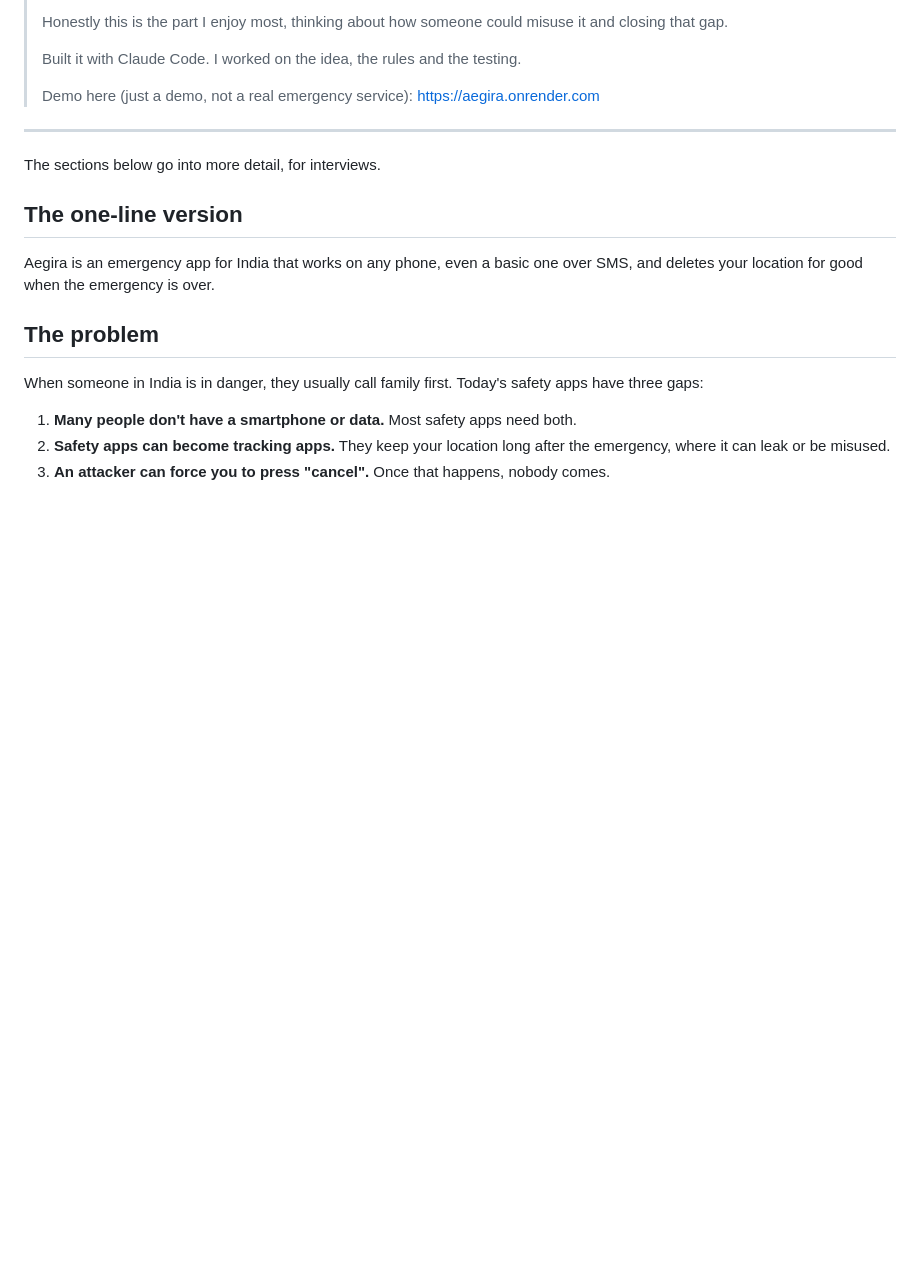
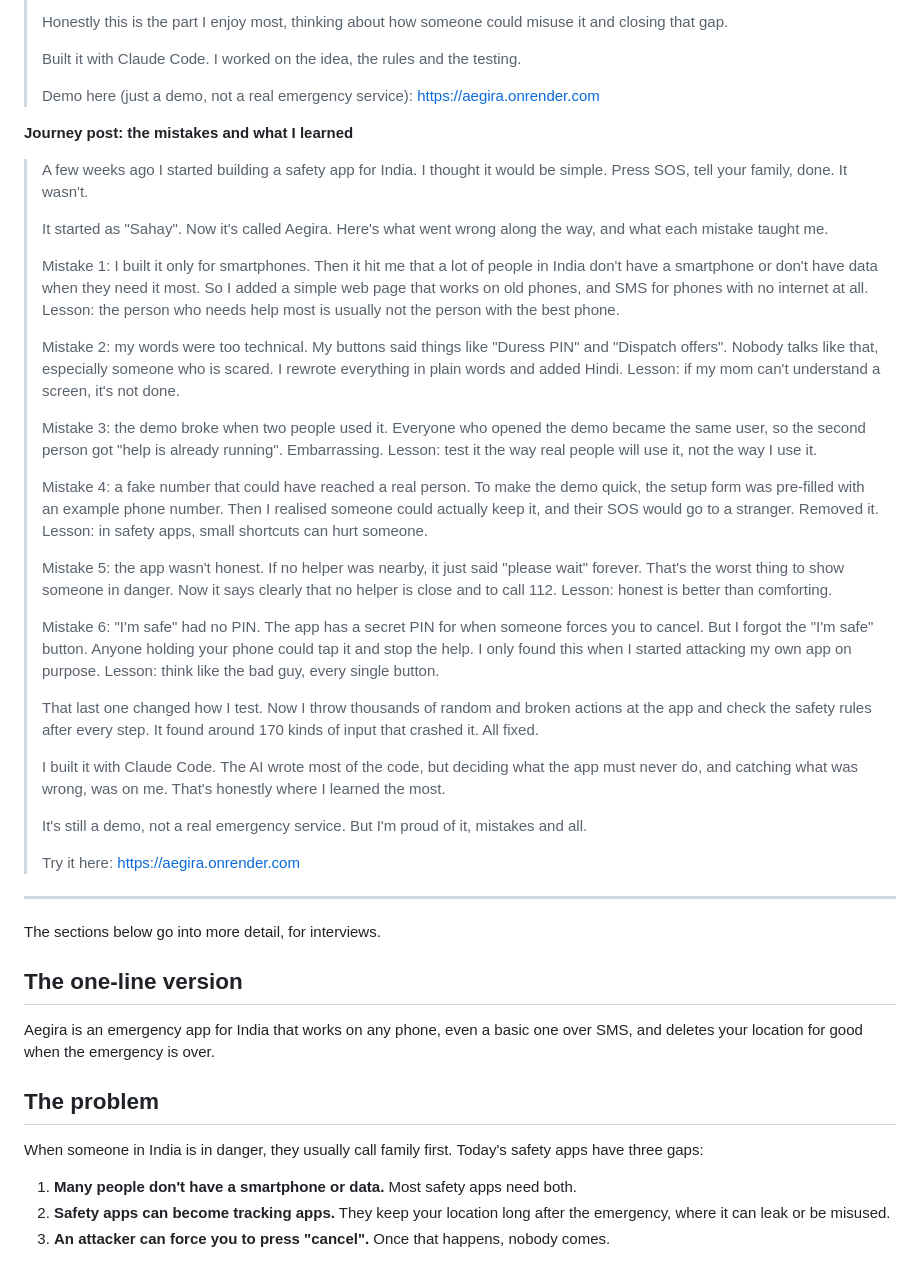
Before and after one commit to heyitsRahul/Aegira, a Markdown page: docs/portfolio.md, the part around the change. Drawn GitHub-style; blank space fills up the shorter version.

Commit message:
Portfolio: journey post with real mistakes and lessons
Co-Authored-By: Claude Opus 5.5 <noreply@anthropic.com>

```diff
--- a/docs/portfolio.md
+++ b/docs/portfolio.md
@@ -69,6 +69,38 @@ It's a working demo, not a real emergency service. In danger, call 112.
 > Built it with Claude Code. I worked on the idea, the rules and the testing.
 >
 > Demo here (just a demo, not a real emergency service): https://aegira.onrender.com
+
+**Journey post: the mistakes and what I learned**
+
+> A few weeks ago I started building a safety app for India. I thought it would be simple. Press SOS, tell your family, done. It wasn't.
+>
+> It started as "Sahay". Now it's called Aegira. Here's what went wrong along the way, and what each mistake taught me.
+>
+> Mistake 1: I built it only for smartphones.
+> Then it hit me that a lot of people in India don't have a smartphone or don't have data when they need it most. So I added a simple web page that works on old phones, and SMS for phones with no internet at all. Lesson: the person who needs help most is usually not the person with the best phone.
+>
+> Mistake 2: my words were too technical.
+> My buttons said things like "Duress PIN" and "Dispatch offers". Nobody talks like that, especially someone who is scared. I rewrote everything in plain words and added Hindi. Lesson: if my mom can't understand a screen, it's not done.
+>
+> Mistake 3: the demo broke when two people used it.
+> Everyone who opened the demo became the same user, so the second person got "help is already running". Embarrassing. Lesson: test it the way real people will use it, not the way I use it.
+>
+> Mistake 4: a fake number that could have reached a real person.
+> To make the demo quick, the setup form was pre-filled with an example phone number. Then I realised someone could actually keep it, and their SOS would go to a stranger. Removed it. Lesson: in safety apps, small shortcuts can hurt someone.
+>
+> Mistake 5: the app wasn't honest.
+> If no helper was nearby, it just said "please wait" forever. That's the worst thing to show someone in danger. Now it says clearly that no helper is close and to call 112. Lesson: honest is better than comforting.
+>
+> Mistake 6: "I'm safe" had no PIN.
+> The app has a secret PIN for when someone forces you to cancel. But I forgot the "I'm safe" button. Anyone holding your phone could tap it and stop the help. I only found this when I started attacking my own app on purpose. Lesson: think like the bad guy, every single button.
+>
+> That last one changed how I test. Now I throw thousands of random and broken actions at the app and check the safety rules after every step. It found around 170 kinds of input that crashed it. All fixed.
+>
+> I built it with Claude Code. The AI wrote most of the code, but deciding what the app must never do, and catching what was wrong, was on me. That's honestly where I learned the most.
+>
+> It's still a demo, not a real emergency service. But I'm proud of it, mistakes and all.
+>
+> Try it here: https://aegira.onrender.com
 
 ---
 
```
